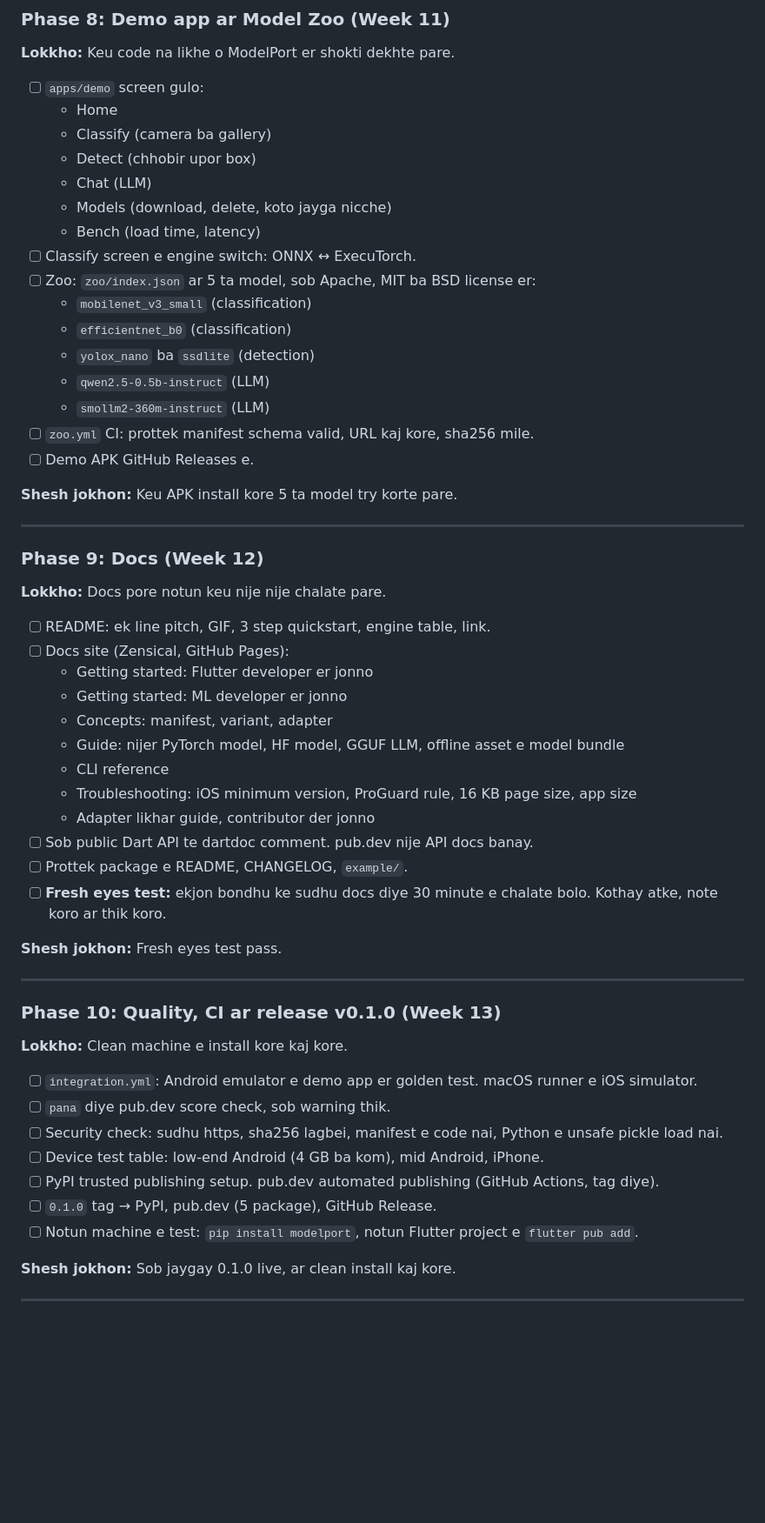
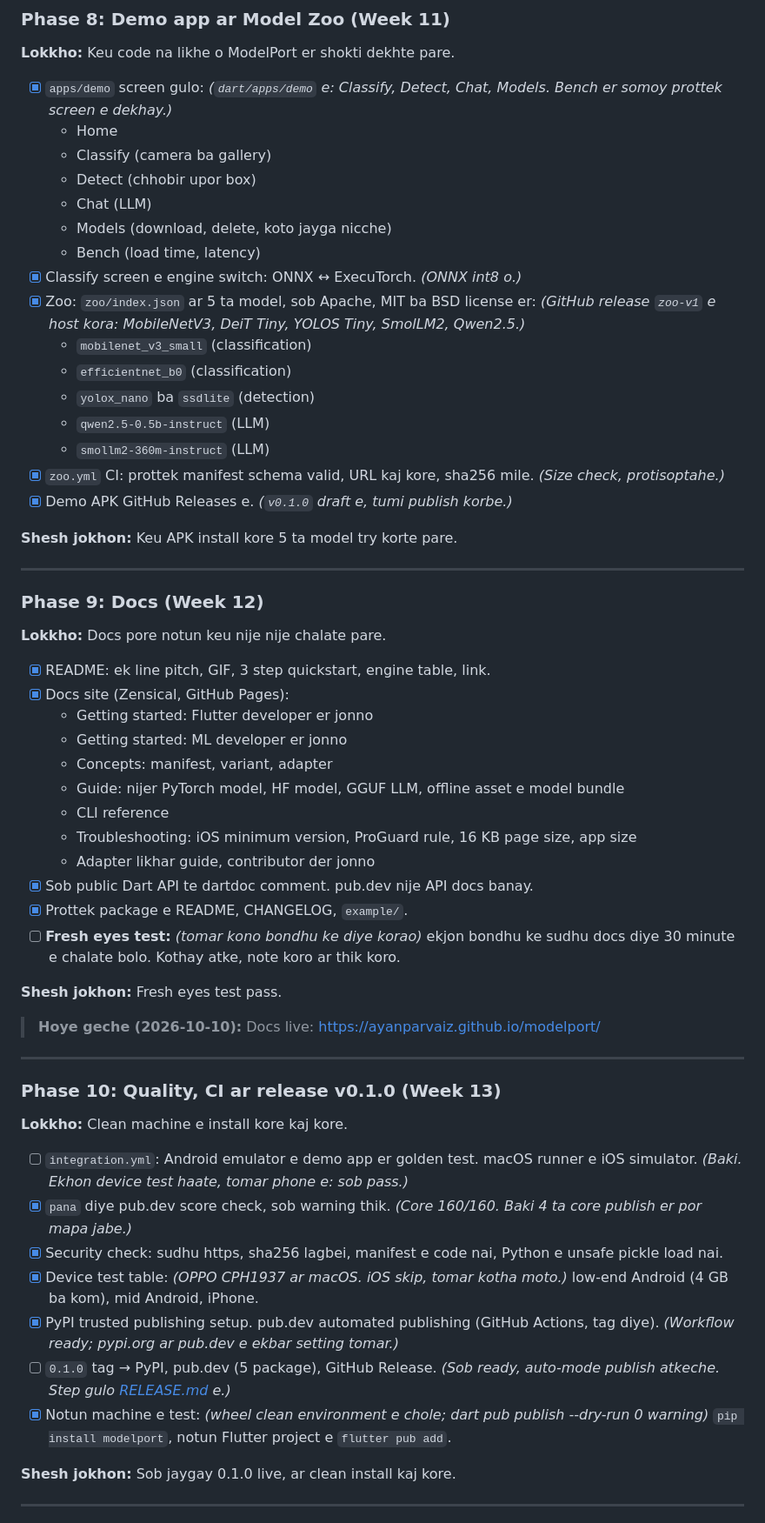
Before and after one commit to ayanparvaiz/modelport, a Markdown page: PLAN.md, the part around one of its changes. Shown at 87% size. Rendered like a GitHub page; blank space fills up the shorter version.

Commit message:
docs(plan): update Phases 8 to 11
Co-Authored-By: Claude Opus 5.5 <noreply@anthropic.com>

```diff
--- a/PLAN.md
+++ b/PLAN.md
@@ -879,22 +879,22 @@ modelport publish dist/mobilenet_v3_small --hf modelport-dev/mobilenet_v3_small
 
 **Lokkho:** Keu code na likhe o ModelPort er shokti dekhte pare.
 
-- [ ] `apps/demo` screen gulo:
+- [x] `apps/demo` screen gulo: *(`dart/apps/demo` e: Classify, Detect, Chat, Models. Bench er somoy prottek screen e dekhay.)*
   - Home
   - Classify (camera ba gallery)
   - Detect (chhobir upor box)
   - Chat (LLM)
   - Models (download, delete, koto jayga nicche)
   - Bench (load time, latency)
-- [ ] Classify screen e engine switch: ONNX ↔ ExecuTorch.
-- [ ] Zoo: `zoo/index.json` ar 5 ta model, sob Apache, MIT ba BSD license er:
+- [x] Classify screen e engine switch: ONNX ↔ ExecuTorch. *(ONNX int8 o.)*
+- [x] Zoo: `zoo/index.json` ar 5 ta model, sob Apache, MIT ba BSD license er: *(GitHub release `zoo-v1` e host kora: MobileNetV3, DeiT Tiny, YOLOS Tiny, SmolLM2, Qwen2.5.)*
   - `mobilenet_v3_small` (classification)
   - `efficientnet_b0` (classification)
   - `yolox_nano` ba `ssdlite` (detection)
   - `qwen2.5-0.5b-instruct` (LLM)
   - `smollm2-360m-instruct` (LLM)
-- [ ] `zoo.yml` CI: prottek manifest schema valid, URL kaj kore, sha256 mile.
-- [ ] Demo APK GitHub Releases e.
+- [x] `zoo.yml` CI: prottek manifest schema valid, URL kaj kore, sha256 mile. *(Size check, protisoptahe.)*
+- [x] Demo APK GitHub Releases e. *(`v0.1.0` draft e, tumi publish korbe.)*
 
 **Shesh jokhon:** Keu APK install kore 5 ta model try korte pare.
 
@@ -904,8 +904,8 @@ modelport publish dist/mobilenet_v3_small --hf modelport-dev/mobilenet_v3_small
 
 **Lokkho:** Docs pore notun keu nije nije chalate pare.
 
-- [ ] README: ek line pitch, GIF, 3 step quickstart, engine table, link.
-- [ ] Docs site (Zensical, GitHub Pages):
+- [x] README: ek line pitch, GIF, 3 step quickstart, engine table, link.
+- [x] Docs site (Zensical, GitHub Pages):
   - Getting started: Flutter developer er jonno
   - Getting started: ML developer er jonno
   - Concepts: manifest, variant, adapter
@@ -913,11 +913,13 @@ modelport publish dist/mobilenet_v3_small --hf modelport-dev/mobilenet_v3_small
   - CLI reference
   - Troubleshooting: iOS minimum version, ProGuard rule, 16 KB page size, app size
   - Adapter likhar guide, contributor der jonno
-- [ ] Sob public Dart API te dartdoc comment. pub.dev nije API docs banay.
-- [ ] Prottek package e README, CHANGELOG, `example/`.
-- [ ] **Fresh eyes test:** ekjon bondhu ke sudhu docs diye 30 minute e chalate bolo. Kothay atke, note koro ar thik koro.
+- [x] Sob public Dart API te dartdoc comment. pub.dev nije API docs banay.
+- [x] Prottek package e README, CHANGELOG, `example/`.
+- [ ] **Fresh eyes test:** *(tomar kono bondhu ke diye korao)* ekjon bondhu ke sudhu docs diye 30 minute e chalate bolo. Kothay atke, note koro ar thik koro.
 
 **Shesh jokhon:** Fresh eyes test pass.
+
+> **Hoye geche (2026-10-10):** Docs live: https://ayanparvaiz.github.io/modelport/
 
 ---
 
@@ -925,13 +927,13 @@ modelport publish dist/mobilenet_v3_small --hf modelport-dev/mobilenet_v3_small
 
 **Lokkho:** Clean machine e install kore kaj kore.
 
-- [ ] `integration.yml`: Android emulator e demo app er golden test. macOS runner e iOS simulator.
-- [ ] `pana` diye pub.dev score check, sob warning thik.
-- [ ] Security check: sudhu https, sha256 lagbei, manifest e code nai, Python e unsafe pickle load nai.
-- [ ] Device test table: low-end Android (4 GB ba kom), mid Android, iPhone.
-- [ ] PyPI trusted publishing setup. pub.dev automated publishing (GitHub Actions, tag diye).
-- [ ] `0.1.0` tag → PyPI, pub.dev (5 package), GitHub Release.
-- [ ] Notun machine e test: `pip install modelport`, notun Flutter project e `flutter pub add`.
+- [ ] `integration.yml`: Android emulator e demo app er golden test. macOS runner e iOS simulator. *(Baki. Ekhon device test haate, tomar phone e: sob pass.)*
+- [x] `pana` diye pub.dev score check, sob warning thik. *(Core 160/160. Baki 4 ta core publish er por mapa jabe.)*
+- [x] Security check: sudhu https, sha256 lagbei, manifest e code nai, Python e unsafe pickle load nai.
+- [x] Device test table: *(OPPO CPH1937 ar macOS. iOS skip, tomar kotha moto.)* low-end Android (4 GB ba kom), mid Android, iPhone.
+- [x] PyPI trusted publishing setup. pub.dev automated publishing (GitHub Actions, tag diye). *(Workflow ready; pypi.org ar pub.dev e ekbar setting tomar.)*
+- [ ] `0.1.0` tag → PyPI, pub.dev (5 package), GitHub Release. *(Sob ready, auto-mode publish atkeche. Step gulo [RELEASE.md](RELEASE.md) e.)*
+- [x] Notun machine e test: *(wheel clean environment e chole; dart pub publish --dry-run 0 warning)* `pip install modelport`, notun Flutter project e `flutter pub add`.
 
 **Shesh jokhon:** Sob jaygay 0.1.0 live, ar clean install kaj kore.
 
```
Also changed, not shown: other parts of PLAN.md (+3 -1 lines).
